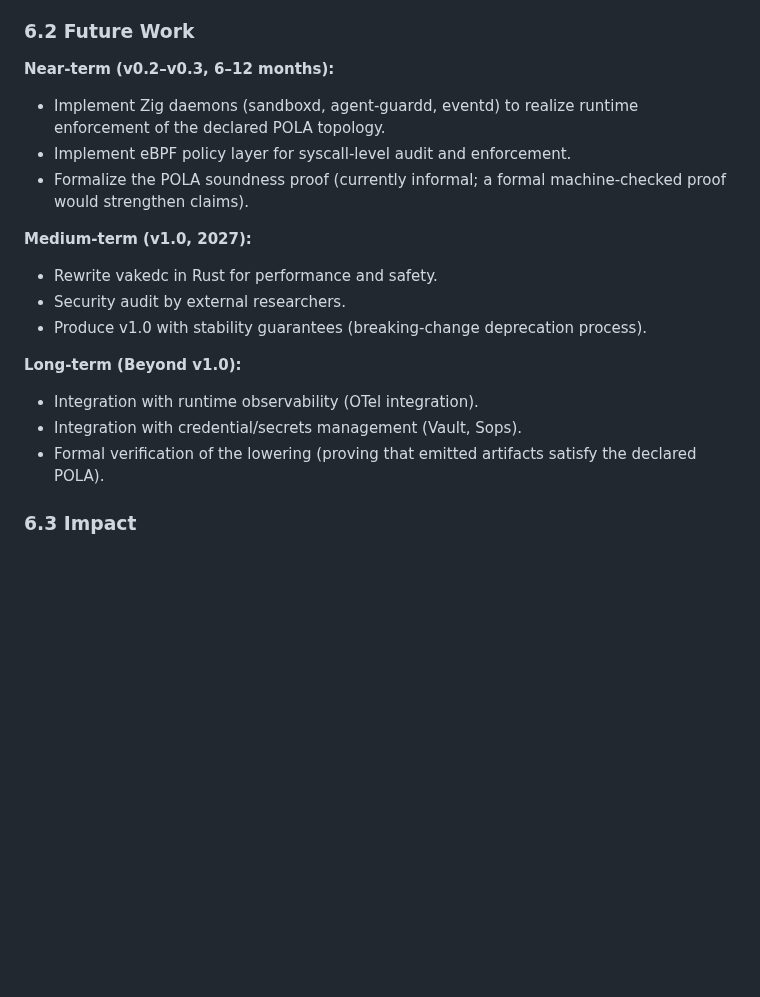
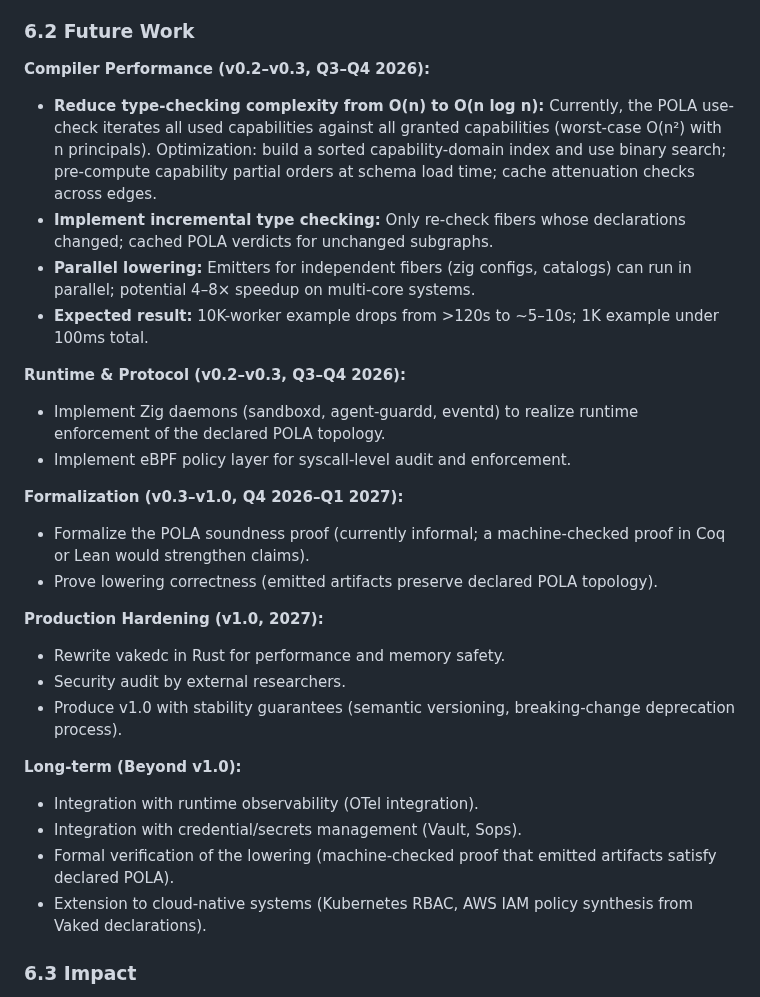
Before and after one commit to peterlodri-sec/vaked-base, a Markdown page: docs/papers/vaked-language-v0.1.md, the part around the change. Rendered like a GitHub page; blank space fills up the shorter version.

```diff
--- a/docs/papers/vaked-language-v0.1.md
+++ b/docs/papers/vaked-language-v0.1.md
@@ -434,20 +434,30 @@ We introduce **Vaked**, a language for declaring agentic systems as capability g
 
 ### 6.2 Future Work
 
-**Near-term (v0.2–v0.3, 6–12 months):**
+**Compiler Performance (v0.2–v0.3, Q3–Q4 2026):**
+- **Reduce type-checking complexity from O(n) to O(n log n):** Currently, the POLA use-check iterates all used capabilities against all granted capabilities (worst-case O(n²) with n principals). Optimization: build a sorted capability-domain index and use binary search; pre-compute capability partial orders at schema load time; cache attenuation checks across edges.
+- **Implement incremental type checking:** Only re-check fibers whose declarations changed; cached POLA verdicts for unchanged subgraphs.
+- **Parallel lowering:** Emitters for independent fibers (zig configs, catalogs) can run in parallel; potential 4–8× speedup on multi-core systems.
+- **Expected result:** 10K-worker example drops from >120s to ~5–10s; 1K example under 100ms total.
+
+**Runtime & Protocol (v0.2–v0.3, Q3–Q4 2026):**
 - Implement Zig daemons (sandboxd, agent-guardd, eventd) to realize runtime enforcement of the declared POLA topology.
 - Implement eBPF policy layer for syscall-level audit and enforcement.
-- Formalize the POLA soundness proof (currently informal; a formal machine-checked proof would strengthen claims).
 
-**Medium-term (v1.0, 2027):**
-- Rewrite vakedc in Rust for performance and safety.
+**Formalization (v0.3–v1.0, Q4 2026–Q1 2027):**
+- Formalize the POLA soundness proof (currently informal; a machine-checked proof in Coq or Lean would strengthen claims).
+- Prove lowering correctness (emitted artifacts preserve declared POLA topology).
+
+**Production Hardening (v1.0, 2027):**
+- Rewrite vakedc in Rust for performance and memory safety.
 - Security audit by external researchers.
-- Produce v1.0 with stability guarantees (breaking-change deprecation process).
+- Produce v1.0 with stability guarantees (semantic versioning, breaking-change deprecation process).
 
 **Long-term (Beyond v1.0):**
 - Integration with runtime observability (OTel integration).
 - Integration with credential/secrets management (Vault, Sops).
-- Formal verification of the lowering (proving that emitted artifacts satisfy the declared POLA).
+- Formal verification of the lowering (machine-checked proof that emitted artifacts satisfy declared POLA).
+- Extension to cloud-native systems (Kubernetes RBAC, AWS IAM policy synthesis from Vaked declarations).
 
 ### 6.3 Impact
 
```
Also changed, not shown: CHANGELOG.md (+5 -3 lines), docs/compiler/OPTIMIZATION_ROADMAP.md (added, +244 -0 lines).
